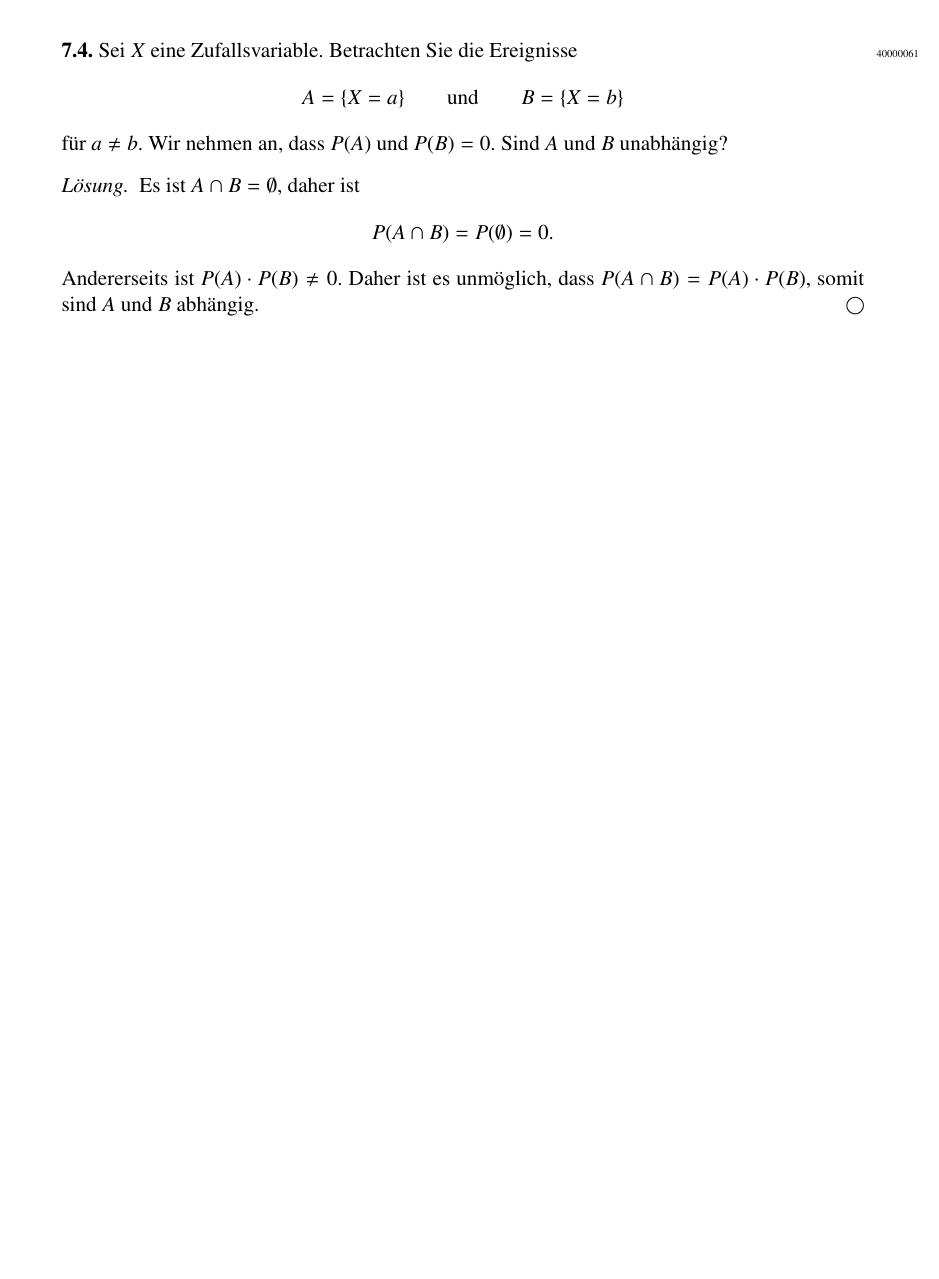
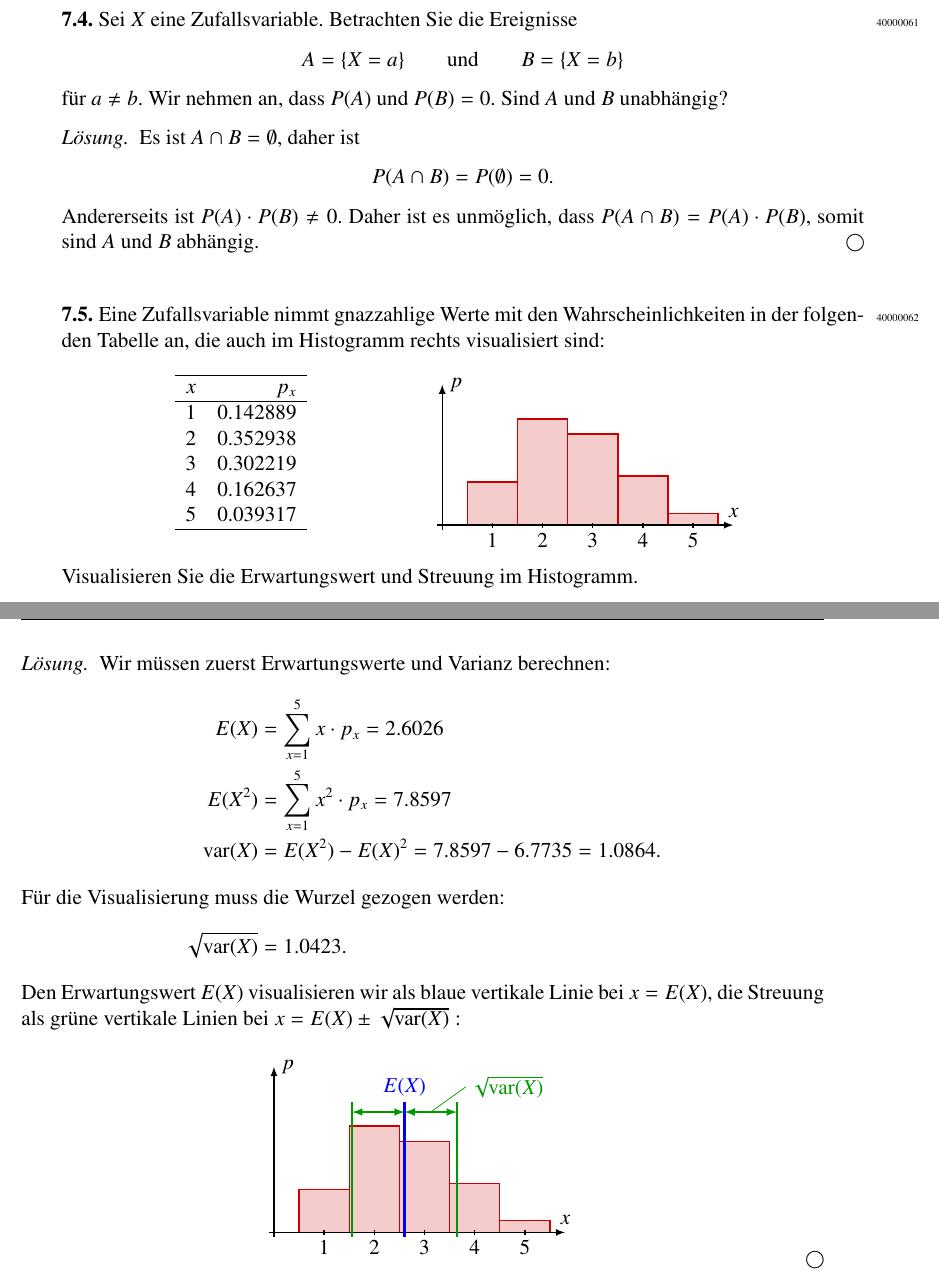
Before and after one commit to AndreasFMueller/WrStat, a LaTeX book (aufgaben/test.tex, which reads aufgaben/4/40000062.tex, aufgaben/testaufgabe.tex): part of page 3 of 3 before the commit and two parts of pages 3 and 4 of 4 after it, the two joined at a grey line, cut so that both start at the same text, the shorter picture padded with empty space. Compiled offline with pdfLaTeX.

Commit message:
add new problem

```diff
--- /dev/null
+++ b/aufgaben/4/40000062.tex
@@ -0,0 +1,109 @@
+Eine Zufallsvariable nimmt gnazzahlige Werte mit den Wahrscheinlichkeiten
+in der folgenden Tabelle an, die auch im Histogramm rechts visualisiert
+sind:
+\bigskip
+
+\hbox to\textwidth{\hfill
+\raisebox{2.0cm}{\begin{tabular}{>{$}c<{$}>{$}r<{$}}
+\hline
+x&      p_x\\
+\hline
+1& 0.142889\\
+2& 0.352938\\
+3& 0.302219\\
+4& 0.162637\\
+5& 0.039317\\
+\hline
+\end{tabular}}
+\hfill
+\def\s{6}
+\def\balken#1#2{
+	\fill[color=darkred!20] ({#1-0.5},0) rectangle ++(1,{\s*#2});
+	\draw[color=darkred] ({#1-0.5},0) rectangle ++(1,{\s*#2});
+}
+\begin{tikzpicture}[>=latex,thick]
+\balken{1}{0.142889}
+\balken{2}{0.352938}
+\balken{3}{0.302219}
+\balken{4}{0.162637}
+\balken{5}{0.039317}
+
+\draw[->] (-0.1,0) -- (5.8,0) coordinate[label={$x$}];
+\draw[->] (0,-0.1) -- (0,2.8) coordinate[label={right:$p$}];
+\foreach \x in {1,...,5}{
+	\draw (\x,-0.05) -- ++(0,0.1);
+	\node at (\x,0) [below] {$\x\mathstrut$};
+}
+\end{tikzpicture}
+\hfill}
+
+\noindent
+Visualisieren Sie die Erwartungswert und Streuung im Histogramm.
+
+\begin{loesung}
+Wir müssen zuerst Erwartungswerte und Varianz berechnen:
+\begin{align*}
+E(X)
+&=
+\sum_{x=1}^5 x\cdot p_x
+=
+2.6026
+\\
+E(X^2)
+&=
+\sum_{x=1}^5 x^2\cdot p_x
+=
+7.8597
+\\
+\operatorname{var}(X)
+&=
+E(X^2)-E(X)^2
+=
+7.8597
+-
+6.7735
+=
+1.0864.
+\intertext{Für die Visualisierung muss die Wurzel gezogen werden:}
+\sqrt{\operatorname{var}(X)}
+&=
+1.0423.
+\end{align*}
+Den Erwartungswert $E(X)$ visualisieren wir als blaue vertikale Linie
+bei $x=E(X)$, die Streuung als grüne vertikale Linien bei
+$x=E(X)\pm\sqrt{\operatorname{var}(X)}:$
+\begin{equation*}
+\def\s{6}
+\def\balken#1#2{
+	\fill[color=darkred!20] ({#1-0.5},0) rectangle ++(1,{\s*#2});
+	\draw[color=darkred] ({#1-0.5},0) rectangle ++(1,{\s*#2});
+}
+\begin{tikzpicture}[>=latex,thick]
+\balken{1}{0.142889}
+\balken{2}{0.352938}
+\balken{3}{0.302219}
+\balken{4}{0.162637}
+\balken{5}{0.039317}
+
+\draw[->] (-0.1,0) -- (5.8,0) coordinate[label={$x$}];
+\draw[->] (0,-0.1) -- (0,3.3) coordinate[label={right:$p$}];
+\foreach \x in {1,...,5}{
+	\draw (\x,-0.05) -- ++(0,0.1);
+	\node at (\x,0) [below] {$\x\mathstrut$};
+}
+\def\ex{2.6026}
+\def\var{1.0423}
+\def\h{2.4}
+\draw[color=blue,line width=1.2pt] (\ex,-0.1) -- ++(0,{\h+0.3});
+\draw[<->,color=darkgreen,line width=1pt] (\ex,\h) -- ++(-\var,0);
+\draw[<->,color=darkgreen,line width=1pt] (\ex,\h) -- ++(\var,0);
+\node[color=blue] at (\ex,{\h+0.5}) {$E(X)\mathstrut$};
+\draw[color=darkgreen,line width=1.2pt] ({\ex-\var},-0.1) -- ++(0,{\h+0.3});
+\draw[color=darkgreen,line width=1.2pt] ({\ex+\var},-0.1) -- ++(0,{\h+0.3});
+\draw[color=darkgreen,line width=0.4pt] ({\ex+0.5*\var},\h) -- ++(0.7,0.5);
+\node[color=darkgreen] at ({\ex+0.5*\var+0.7},{\h+0.5})
+	[right] {$\!\sqrt{\operatorname{var}(X)}$};
+\end{tikzpicture}
+\qedhere
+\end{equation*}
+\end{loesung}
--- a/aufgaben/testaufgabe.tex
+++ b/aufgaben/testaufgabe.tex
@@ -7,3 +7,4 @@
 \aufgabe{40000059}
 \aufgabe{40000060}
 \aufgabe{40000061}
+\aufgabe{40000062}
```
